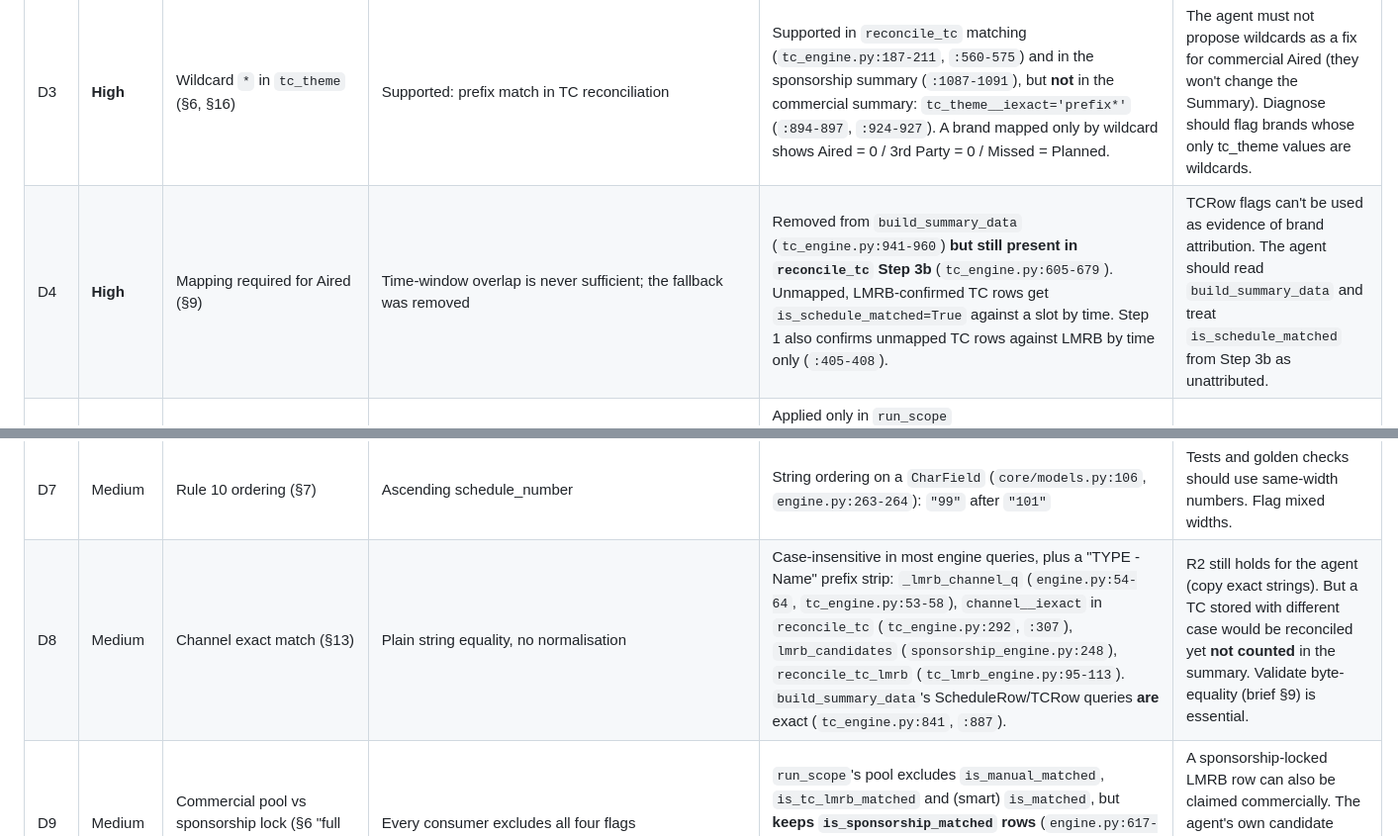
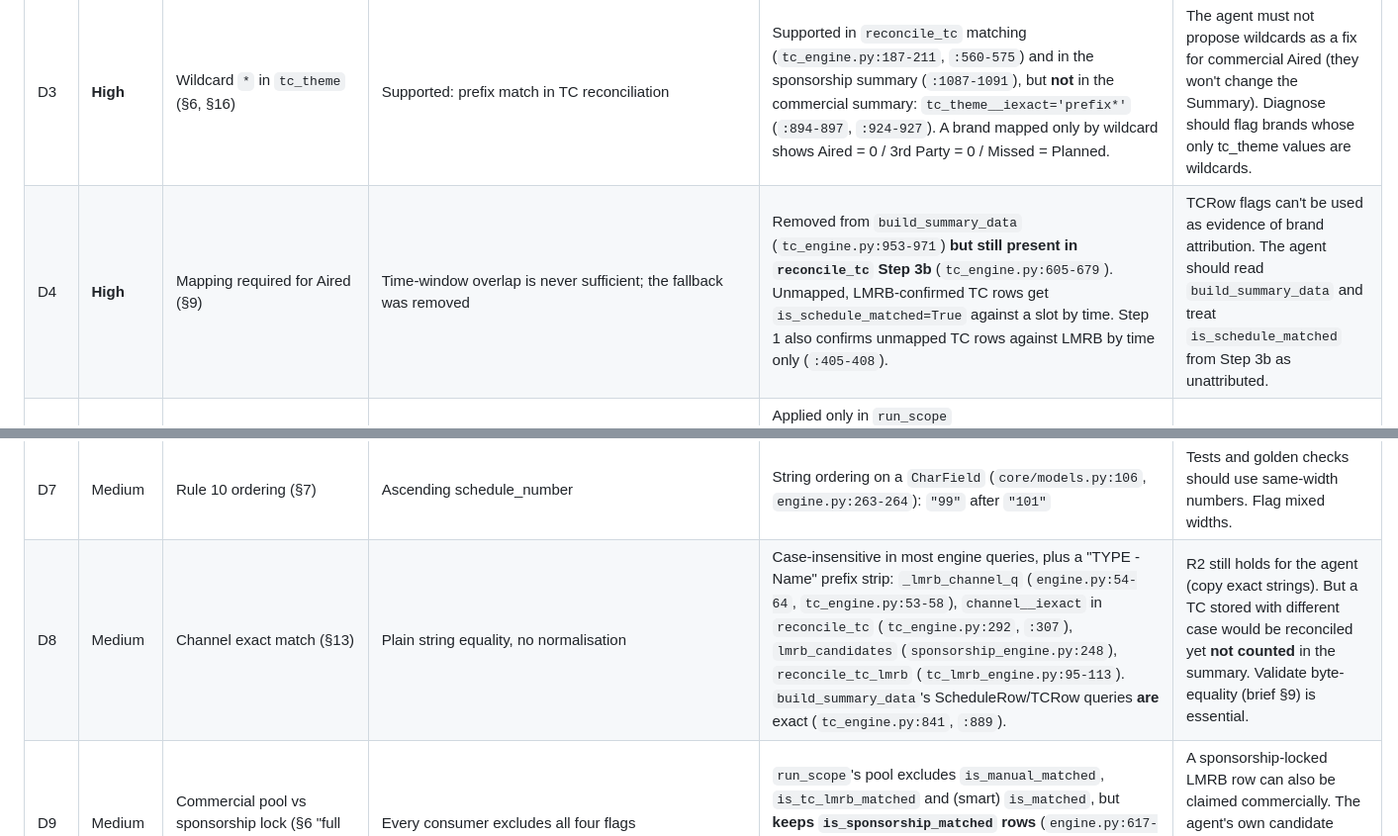
Before and after one commit to Shehank98/Ad-Monitoring, a Markdown page: docs/agent/discrepancies.md, 2 parts joined by grey strips. Shown at 99% size. GitHub-like rendering.

Commit message:
Phase 0: fix two line references in discrepancies.md
Co-Authored-By: Claude Opus 5.5 <noreply@anthropic.com>
Claude-Session: https://claude.ai/code/session_014yBBJhBGZjQHR3zSj8tMUu

```diff
--- a/docs/agent/discrepancies.md
+++ b/docs/agent/discrepancies.md
@@ -9,11 +9,11 @@ Found during Phase 0 at commit `445fb8a`. Severity reflects the risk to correct
 | D1 | **High** | Aired definition (§9) | `is_schedule_matched=True AND is_lmrb_confirmed=True` | Any `is_lmrb_confirmed` TCRow whose tc_theme maps to the brand, schedule-matched or not, **plus** ManualMatch count (`verification/tc_engine.py:886-915`) | `validate` must not assume Aired ≤ Planned or Aired ≤ 3rd Party. Use `build_summary_data` output as-is. |
 | D2 | **High** | 3rd Party definition (§9) | Total raw LMRBRow count for the brand/theme | Same TC∩LMRB-confirmed count as Aired, without manual matches (`tc_engine.py:918-930`); `0` when unmapped (`:880`). Sponsorship: `third_party = aired` (`:1111`). | "3rd Party ≥ Aired" is false when ManualMatches exist. Missed/Extra derive from this TC-based count. |
 | D3 | **High** | Wildcard `*` in `tc_theme` (§6, §16) | Supported: prefix match in TC reconciliation | Supported in `reconcile_tc` matching (`tc_engine.py:187-211`, `:560-575`) and in the sponsorship summary (`:1087-1091`), but **not** in the commercial summary: `tc_theme__iexact='prefix*'` (`:894-897`, `:924-927`). A brand mapped only by wildcard shows Aired = 0 / 3rd Party = 0 / Missed = Planned. | The agent must not propose wildcards as a fix for commercial Aired (they won't change the Summary). Diagnose should flag brands whose only tc_theme values are wildcards. |
-| D4 | **High** | Mapping required for Aired (§9) | Time-window overlap is never sufficient; the fallback was removed | Removed from `build_summary_data` (`tc_engine.py:941-960`) **but still present in `reconcile_tc` Step 3b** (`tc_engine.py:605-679`). Unmapped, LMRB-confirmed TC rows get `is_schedule_matched=True` against a slot by time. Step 1 also confirms unmapped TC rows against LMRB by time only (`:405-408`). | TCRow flags can't be used as evidence of brand attribution. The agent should read `build_summary_data` and treat `is_schedule_matched` from Step 3b as unattributed. |
+| D4 | **High** | Mapping required for Aired (§9) | Time-window overlap is never sufficient; the fallback was removed | Removed from `build_summary_data` (`tc_engine.py:953-971`) **but still present in `reconcile_tc` Step 3b** (`tc_engine.py:605-679`). Unmapped, LMRB-confirmed TC rows get `is_schedule_matched=True` against a slot by time. Step 1 also confirms unmapped TC rows against LMRB by time only (`:405-408`). | TCRow flags can't be used as evidence of brand attribution. The agent should read `build_summary_data` and treat `is_schedule_matched` from Step 3b as unattributed. |
 | D5 | **High** | Rule 12, active version (§7) | Only the highest version per schedule_number is used | Applied only in `run_scope` (`verification/engine.py:253-273`). `reconcile_tc` (`tc_engine.py:280-300`), `build_summary_data` without `schedule_id` (`:840-846`), `reconcile_sponsorship` (`verification/sponsorship_engine.py:124-129`) and `import_from_schedule` (`verification/period_sponsorship_engine.py:196-198`) read all ScheduleRows of the scope, including superseded versions (rows are kept, `core/views.py:680-689`). | Planned can double-count after a "replace" upload unless the summary is built per schedule. The agent should always call `build_summary_data(..., schedule_id=active_id)` and flag scopes with superseded versions. |
 | D6 | Medium | `Schedule.is_superseded` | Not documented | Set by the replace upload (`core/views.py:690`) but ignored by Rule 12, which uses version only. `keep_both` (`core/views.py:660`) leaves two non-superseded schedules with one number; Rule 12 drops the older silently. | Agent `get_active_schedules` must reuse `active_schedule_ids` (brief §5), and should report `keep_both` duplicates as a finding. |
 | D7 | Medium | Rule 10 ordering (§7) | Ascending schedule_number | String ordering on a `CharField` (`core/models.py:106`, `engine.py:263-264`): `"99"` after `"101"` | Tests and golden checks should use same-width numbers. Flag mixed widths. |
-| D8 | Medium | Channel exact match (§13) | Plain string equality, no normalisation | Case-insensitive in most engine queries, plus a "TYPE - Name" prefix strip: `_lmrb_channel_q` (`engine.py:54-64`, `tc_engine.py:53-58`), `channel__iexact` in `reconcile_tc` (`tc_engine.py:292`, `:307`), `lmrb_candidates` (`sponsorship_engine.py:248`), `reconcile_tc_lmrb` (`tc_lmrb_engine.py:95-113`). `build_summary_data`'s ScheduleRow/TCRow queries **are** exact (`tc_engine.py:841`, `:887`). | R2 still holds for the agent (copy exact strings). But a TC stored with different case would be reconciled yet **not counted** in the summary. Validate byte-equality (brief §9) is essential. |
+| D8 | Medium | Channel exact match (§13) | Plain string equality, no normalisation | Case-insensitive in most engine queries, plus a "TYPE - Name" prefix strip: `_lmrb_channel_q` (`engine.py:54-64`, `tc_engine.py:53-58`), `channel__iexact` in `reconcile_tc` (`tc_engine.py:292`, `:307`), `lmrb_candidates` (`sponsorship_engine.py:248`), `reconcile_tc_lmrb` (`tc_lmrb_engine.py:95-113`). `build_summary_data`'s ScheduleRow/TCRow queries **are** exact (`tc_engine.py:841`, `:889`). | R2 still holds for the agent (copy exact strings). But a TC stored with different case would be reconciled yet **not counted** in the summary. Validate byte-equality (brief §9) is essential. |
 | D9 | Medium | Commercial pool vs sponsorship lock (§6 "full lock set") | Every consumer excludes all four flags | `run_scope`'s pool excludes `is_manual_matched`, `is_tc_lmrb_matched` and (smart) `is_matched`, but **keeps `is_sponsorship_matched` rows** (`engine.py:617-630`). They're only skipped when listing Extras (`engine.py:765`). `match_ads` has no check for them. | A sponsorship-locked LMRB row can also be claimed commercially. The agent's own candidate queries must still exclude all four (R3). Report as a core finding. |
 | D10 | Medium | TC ↔ Schedule algorithm (§8) | Greedy by (tc_theme, duration), earliest date, then LMRB cross-check | Order is reversed (LMRB confirmation first), ±2 h proximity pass, time-belt fallback, sponsorship tags confirmed ignoring duration (`tc_engine.py:349-679`) | Diagnose rules must follow the code, not §8. |
 | D11 | Medium | Avg 30s (§9, §15) | Column `Aired × Duration / 30` on the summary/PDF | Not computed by `build_summary_data` (docstring only, `tc_engine.py:790`). The PDF comment says "Avg 30s removed" (`core/views.py:6637`). | The agent covering note must not quote Avg 30s unless it computes it itself as display-only. Ask whether the column is still wanted. |
```
